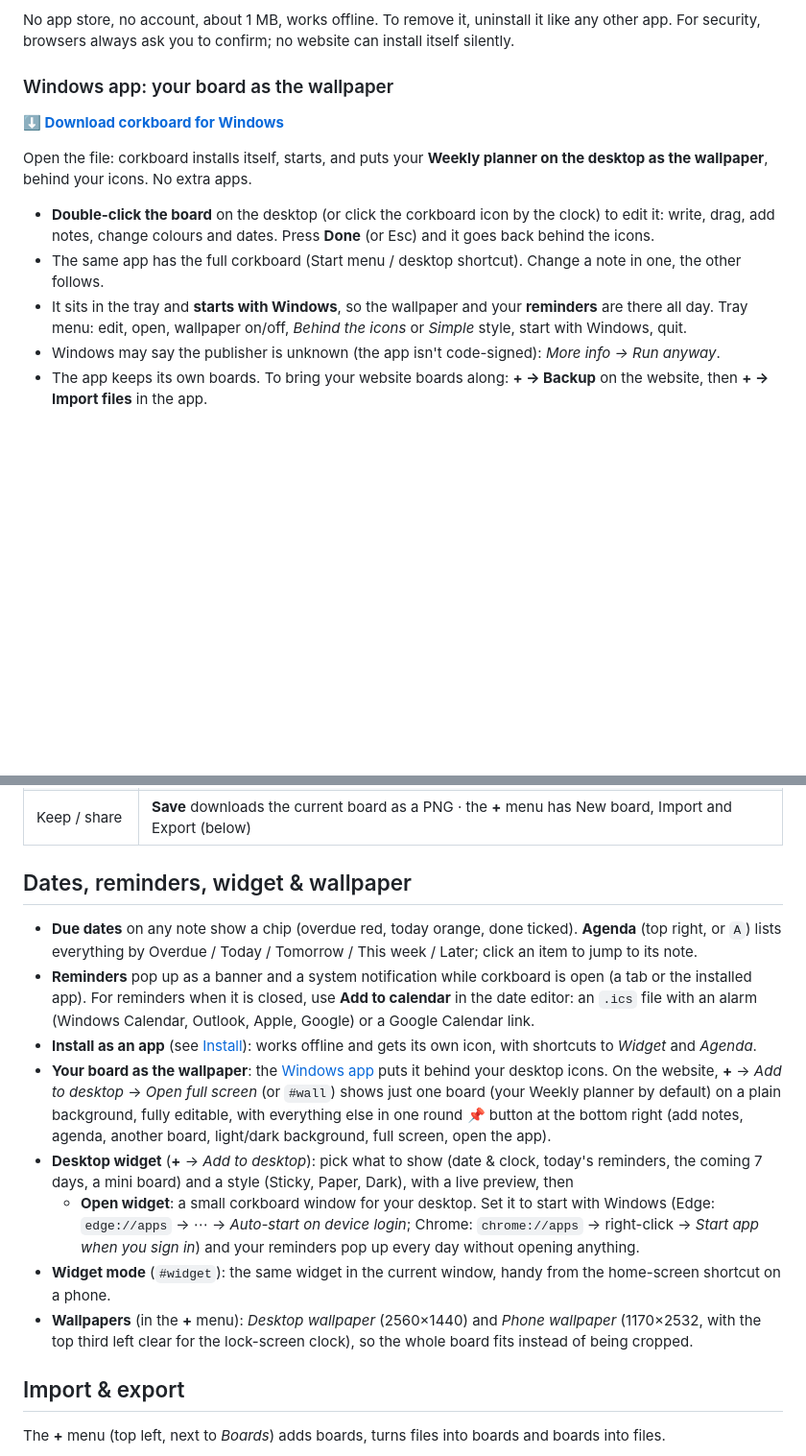
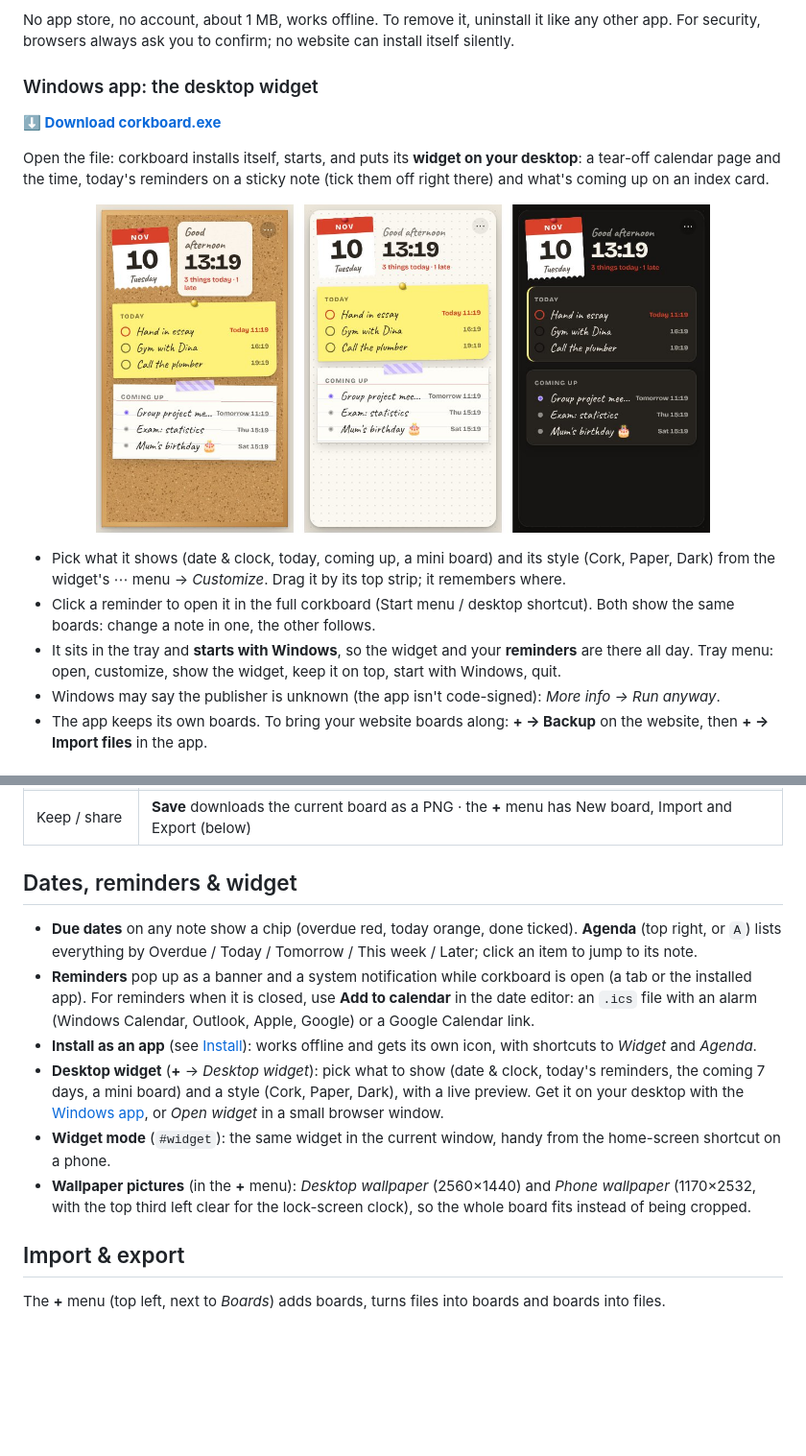
Before and after one commit to Epinnn14/corkboard, a Markdown page: README.md, 2 parts joined by grey strips. Shown at 96% size. Rendered like a GitHub page; pictures changed too: docs/widget.jpg (added); blank space fills up the shorter version.

Commit message:
docs: the widget and the Windows app in README, v1.7 in roadmap

```diff
--- a/README.md
+++ b/README.md
@@ -37,18 +37,21 @@ install window ready for the device you're on:
 No app store, no account, about 1 MB, works offline. To remove it, uninstall it like any other app.
 For security, browsers always ask you to confirm; no website can install itself silently.
 
-### Windows app: your board as the wallpaper
+### Windows app: the desktop widget
 
-**[⬇️ Download corkboard for Windows](https://github.com/Epinnn14/corkboard/releases/latest/download/corkboard-Setup.exe)**
+**[⬇️ Download corkboard.exe](https://github.com/Epinnn14/corkboard/releases/latest/download/corkboard.exe)**
 
-Open the file: corkboard installs itself, starts, and puts your **Weekly planner on the desktop as the wallpaper**,
-behind your icons. No extra apps.
+Open the file: corkboard installs itself, starts, and puts its **widget on your desktop**: a tear-off calendar page
+and the time, today's reminders on a sticky note (tick them off right there) and what's coming up on an index card.
 
-- **Double-click the board** on the desktop (or click the corkboard icon by the clock) to edit it: write, drag,
-  add notes, change colours and dates. Press **Done** (or Esc) and it goes back behind the icons.
-- The same app has the full corkboard (Start menu / desktop shortcut). Change a note in one, the other follows.
-- It sits in the tray and **starts with Windows**, so the wallpaper and your **reminders** are there all day.
-  Tray menu: edit, open, wallpaper on/off, *Behind the icons* or *Simple* style, start with Windows, quit.
+<p align="center"><img src="docs/widget.jpg" width="640" alt="The corkboard widget in its Cork, Paper and Dark styles"></p>
+
+- Pick what it shows (date & clock, today, coming up, a mini board) and its style (Cork, Paper, Dark) from the
+  widget's ⋯ menu → *Customize*. Drag it by its top strip; it remembers where.
+- Click a reminder to open it in the full corkboard (Start menu / desktop shortcut). Both show the same boards:
+  change a note in one, the other follows.
+- It sits in the tray and **starts with Windows**, so the widget and your **reminders** are there all day.
+  Tray menu: open, customize, show the widget, keep it on top, start with Windows, quit.
 - Windows may say the publisher is unknown (the app isn't code-signed): *More info → Run anyway*.
 - The app keeps its own boards. To bring your website boards along: **+ → Backup** on the website,
   then **+ → Import files** in the app.
@@ -102,7 +105,7 @@ New boards come blank or from a template:
 | Keys | `N` new sticky · `B` new board · `A` agenda · `Delete` remove · `Esc` deselect |
 | Keep / share | **Save** downloads the current board as a PNG · the **+** menu has New board, Import and Export (below) |
 
-## Dates, reminders, widget & wallpaper
+## Dates, reminders & widget
 
 - **Due dates** on any note show a chip (overdue red, today orange, done ticked). **Agenda** (top right, or `A`)
   lists everything by Overdue / Today / Tomorrow / This week / Later; click an item to jump to its note.
@@ -111,17 +114,11 @@ New boards come blank or from a template:
   (Windows Calendar, Outlook, Apple, Google) or a Google Calendar link.
 - **Install as an app** (see [Install](#install)): works offline and gets its own icon, with shortcuts to *Widget*
   and *Agenda*.
-- **Your board as the wallpaper**: the [Windows app](#windows-app-your-board-as-the-wallpaper) puts it behind your
-  desktop icons. On the website, **+** → *Add to desktop* → *Open full screen* (or `#wall`) shows just one board
-  (your Weekly planner by default) on a plain background, fully editable, with everything else in one round 📌
-  button at the bottom right (add notes, agenda, another board, light/dark background, full screen, open the app).
-- **Desktop widget** (**+** → *Add to desktop*): pick what to show (date & clock, today's reminders, the coming 7 days,
-  a mini board) and a style (Sticky, Paper, Dark), with a live preview, then
-  - **Open widget**: a small corkboard window for your desktop. Set it to start with Windows
-    (Edge: `edge://apps` → ⋯ → *Auto-start on device login*; Chrome: `chrome://apps` → right-click →
-    *Start app when you sign in*) and your reminders pop up every day without opening anything.
+- **Desktop widget** (**+** → *Desktop widget*): pick what to show (date & clock, today's reminders, the coming 7 days,
+  a mini board) and a style (Cork, Paper, Dark), with a live preview. Get it on your desktop with the
+  [Windows app](#windows-app-the-desktop-widget), or *Open widget* in a small browser window.
 - **Widget mode** (`#widget`): the same widget in the current window, handy from the home-screen shortcut on a phone.
-- **Wallpapers** (in the **+** menu): *Desktop wallpaper* (2560×1440) and *Phone wallpaper* (1170×2532, with the top
+- **Wallpaper pictures** (in the **+** menu): *Desktop wallpaper* (2560×1440) and *Phone wallpaper* (1170×2532, with the top
   third left clear for the lock-screen clock), so the whole board fits instead of being cropped.
 
 ## Import & export
```
Also changed, not shown: other parts of README.md (+9 -11 lines), ROADMAP.md (+4 -4 lines), 2 other files.
